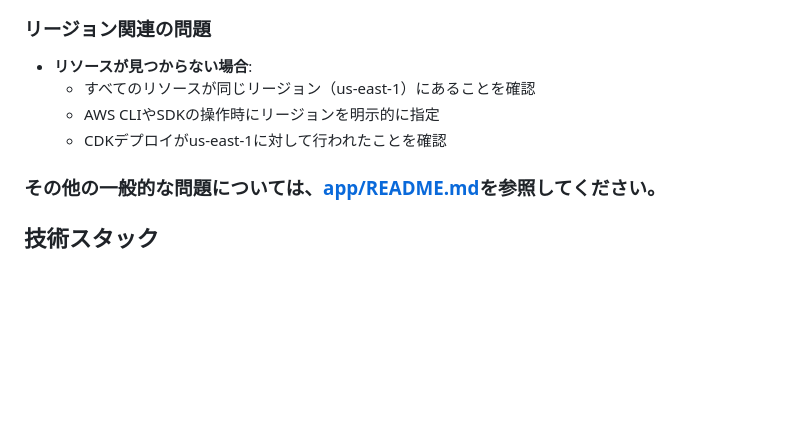
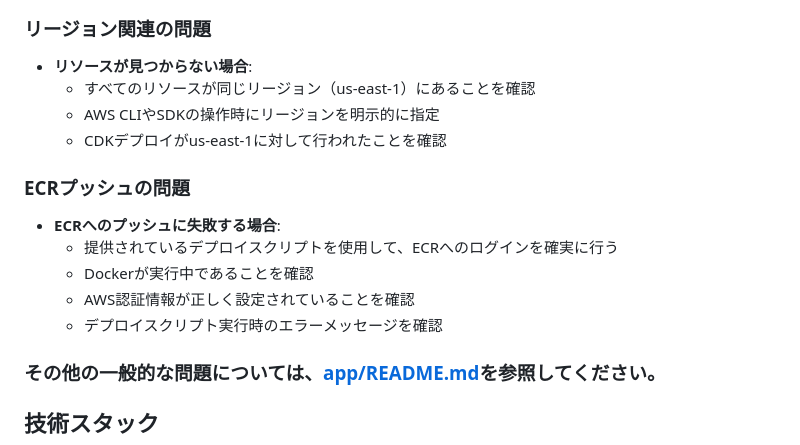
Before and after one commit to tetuya-iyell/claude-voice-assistant, a Markdown page: README.md, the part around the change printed below. Rendered like a GitHub page; blank space fills up the shorter version.

```diff
--- a/README.md
+++ b/README.md
@@ -230,6 +242,14 @@ cdk destroy --region us-east-1
   - AWS CLIやSDKの操作時にリージョンを明示的に指定
   - CDKデプロイがus-east-1に対して行われたことを確認
 
+### ECRプッシュの問題
+
+- **ECRへのプッシュに失敗する場合**:
+  - 提供されているデプロイスクリプトを使用して、ECRへのログインを確実に行う
+  - Dockerが実行中であることを確認
+  - AWS認証情報が正しく設定されていることを確認
+  - デプロイスクリプト実行時のエラーメッセージを確認
+
 ### その他の一般的な問題については、[app/README.md](app/README.md)を参照してください。
 
 ## 技術スタック
```
Also changed, not shown: other parts of README.md (+52 -40 lines).
